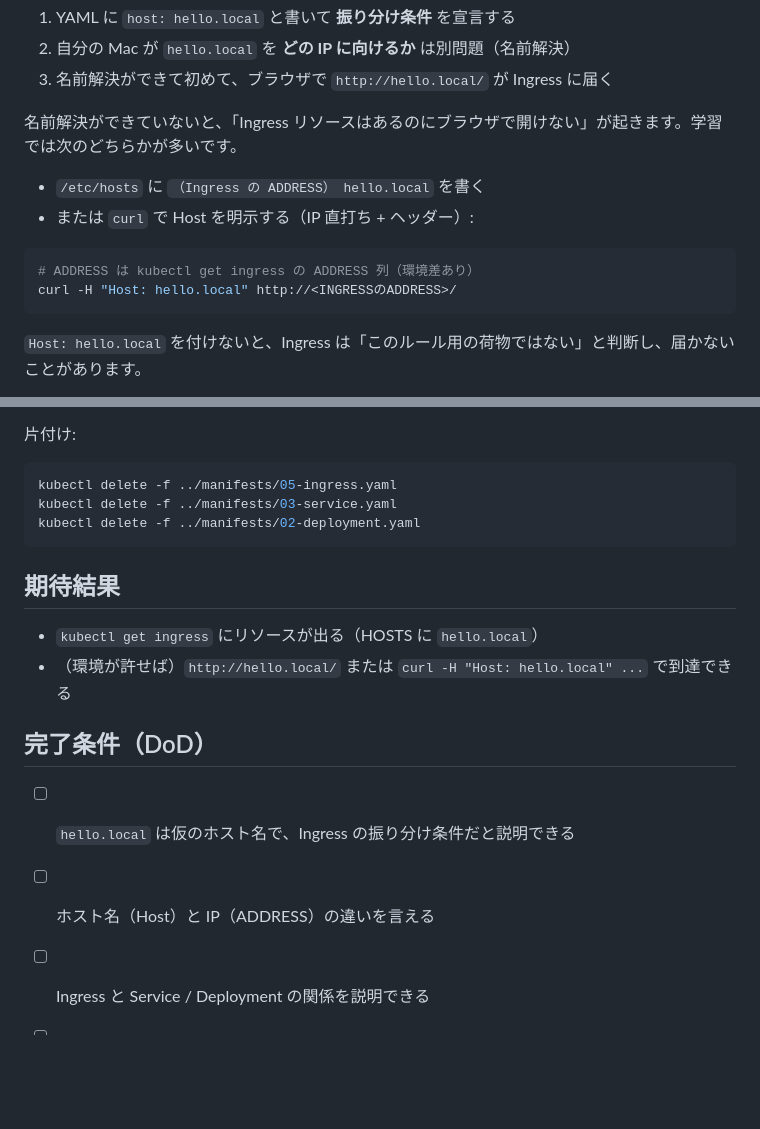
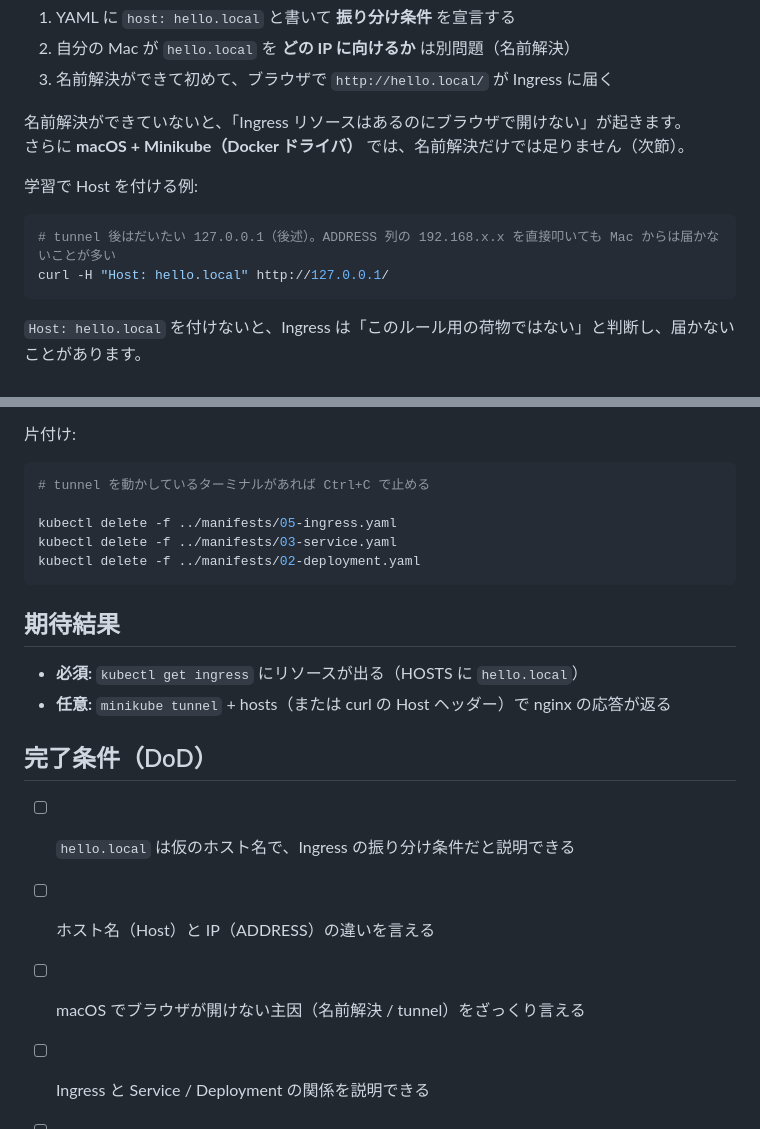
Before and after one commit to MOROISME/k8s-openshift-rosa-hands-on, a Markdown page: 03-kubernetes/05-ingress/README.md, 2 parts joined by grey strips. Drawn GitHub-style; blank space fills up the shorter version.

````diff
--- a/03-kubernetes/05-ingress/README.md
+++ b/03-kubernetes/05-ingress/README.md
@@ -80,14 +80,14 @@ Ingress の `host: hello.local` は、次の意味です:
 2. 自分の Mac が `hello.local` を **どの IP に向けるか** は別問題（名前解決）
 3. 名前解決ができて初めて、ブラウザで `http://hello.local/` が Ingress に届く
 
-名前解決ができていないと、「Ingress リソースはあるのにブラウザで開けない」が起きます。学習では次のどちらかが多いです。
+名前解決ができていないと、「Ingress リソースはあるのにブラウザで開けない」が起きます。
+さらに **macOS + Minikube（Docker ドライバ）** では、名前解決だけでは足りません（次節）。
 
-- `/etc/hosts` に `（Ingress の ADDRESS） hello.local` を書く
-- または `curl` で Host を明示する（IP 直打ち + ヘッダー）:
+学習で Host を付ける例:
 
 ```bash
-# ADDRESS は kubectl get ingress の ADDRESS 列（環境差あり）
-curl -H "Host: hello.local" http://<INGRESSのADDRESS>/
+# tunnel 後はだいたい 127.0.0.1（後述）。ADDRESS 列の 192.168.x.x を直接叩いても Mac からは届かないことが多い
+curl -H "Host: hello.local" http://127.0.0.1/
 ```
 
 `Host: hello.local` を付けないと、Ingress は「このルール用の荷物ではない」と判断し、届かないことがあります。
@@ -139,6 +181,8 @@ kubectl get ingress
 片付け:
 
 ```bash
+# tunnel を動かしているターミナルがあれば Ctrl+C で止める
+
 kubectl delete -f ../manifests/05-ingress.yaml
 kubectl delete -f ../manifests/03-service.yaml
 kubectl delete -f ../manifests/02-deployment.yaml
@@ -146,12 +190,13 @@ kubectl delete -f ../manifests/02-deployment.yaml
 
 ## 期待結果
 
-- `kubectl get ingress` にリソースが出る（HOSTS に `hello.local`）
-- （環境が許せば）`http://hello.local/` または `curl -H "Host: hello.local" ...` で到達できる
+- **必須:** `kubectl get ingress` にリソースが出る（HOSTS に `hello.local`）
+- **任意:** `minikube tunnel` + hosts（または curl の Host ヘッダー）で nginx の応答が返る
 
 ## 完了条件（DoD）
 
 - [ ] `hello.local` は仮のホスト名で、Ingress の振り分け条件だと説明できる
 - [ ] ホスト名（Host）と IP（ADDRESS）の違いを言える
+- [ ] macOS でブラウザが開けない主因（名前解決 / tunnel）をざっくり言える
 - [ ] Ingress と Service / Deployment の関係を説明できる
 - [ ] 「OpenShift では Route」と覚えている
````
Also changed, not shown: other parts of 03-kubernetes/05-ingress/README.md (+49 -7 lines).
